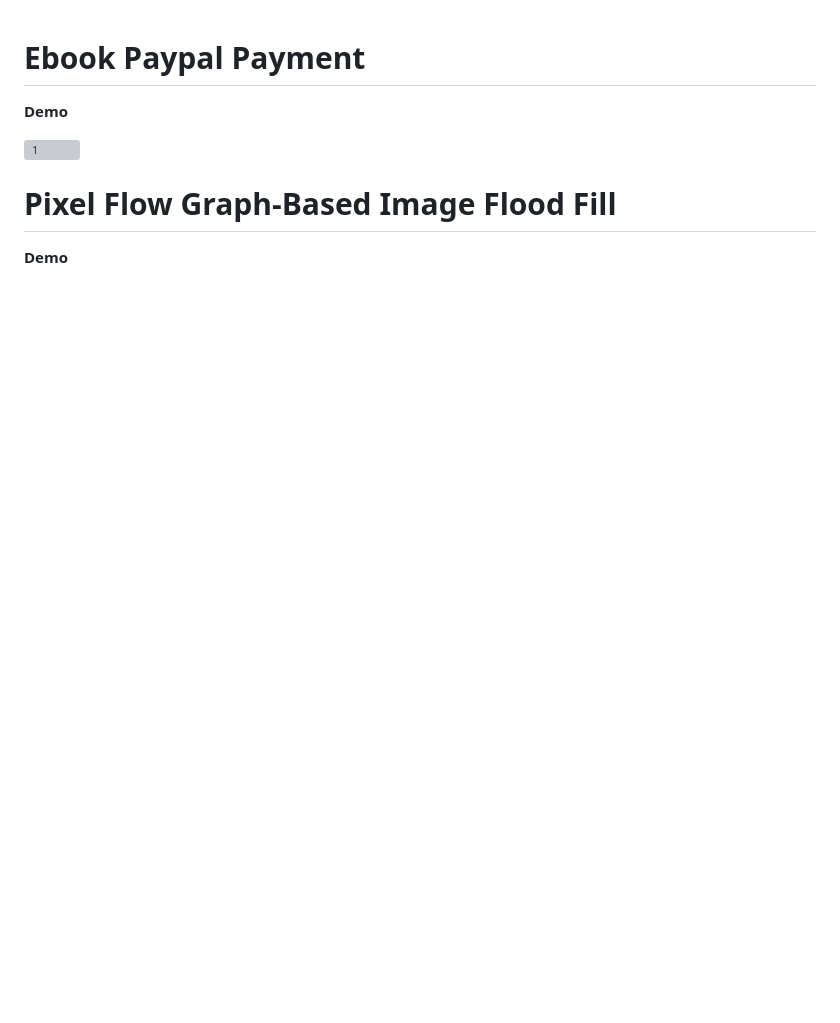
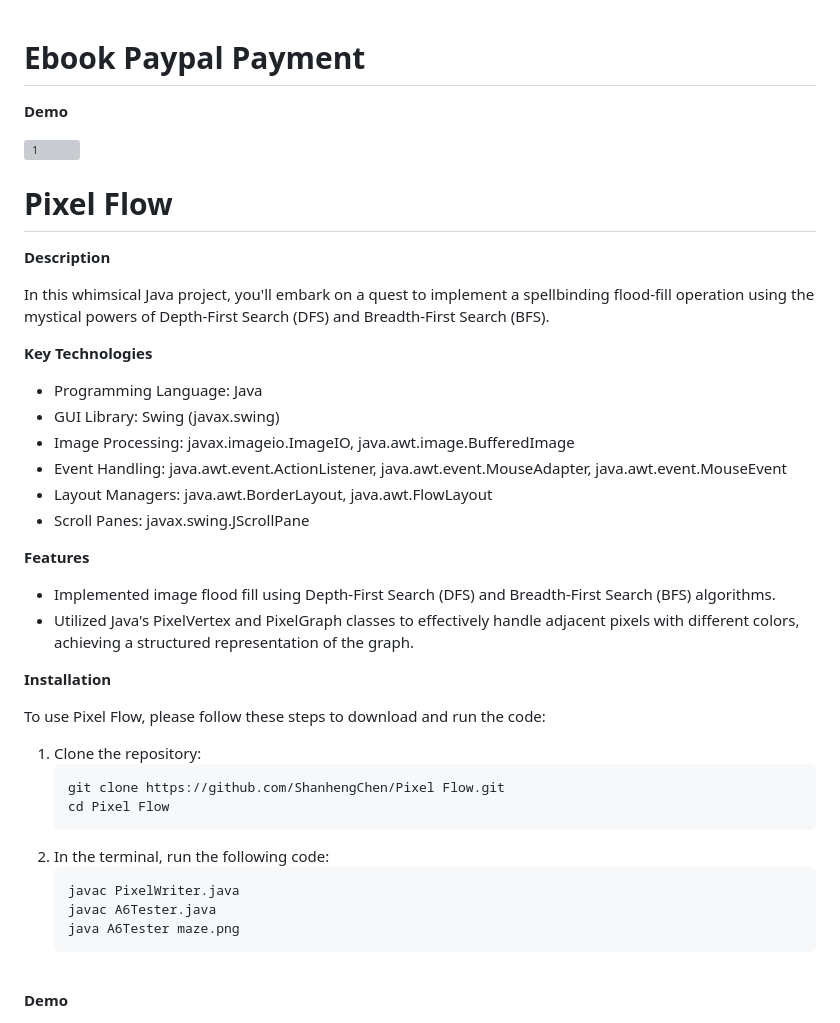
Before and after one commit to ShanhengChen/Personal-Project, a Markdown page: README.md, the part around one of its changes. GitHub-like rendering; blank space fills up the shorter version; grey boxes are pictures that could not be loaded.

````diff
--- a/README.md
+++ b/README.md
@@ -6,8 +6,41 @@
 ![1](https://github.com/ShanhengChen/Personal-Project/assets/85982820/e1d36fff-5f28-4eb4-aa2b-06047707b7f2)
 
 
+# Pixel Flow
 
-# Pixel Flow Graph-Based Image Flood Fill
+**Description**
+
+In this whimsical Java project, you'll embark on a quest to implement a spellbinding flood-fill operation using the mystical powers of Depth-First Search (DFS) and Breadth-First Search (BFS).
+
+**Key Technologies**
+- Programming Language: Java
+- GUI Library: Swing (javax.swing)
+- Image Processing: javax.imageio.ImageIO, java.awt.image.BufferedImage
+- Event Handling: java.awt.event.ActionListener, java.awt.event.MouseAdapter, java.awt.event.MouseEvent
+- Layout Managers: java.awt.BorderLayout, java.awt.FlowLayout
+- Scroll Panes: javax.swing.JScrollPane
+
+**Features**
+
+- Implemented image flood fill using Depth-First Search (DFS) and Breadth-First Search (BFS) algorithms.
+- Utilized Java's PixelVertex and PixelGraph classes to effectively handle adjacent pixels with different colors, achieving a structured representation of the graph.
+
+**Installation**
+
+To use Pixel Flow, please follow these steps to download and run the code:
+
+1. Clone the repository:
+    ```bash
+    git clone https://github.com/ShanhengChen/Pixel Flow.git
+    cd Pixel Flow
+    ```
+2. In the terminal, run the following code:
+    ```bash
+    javac PixelWriter.java
+    javac A6Tester.java
+    java A6Tester maze.png
+    ```
+<br>
 
 **Demo**
 
````
Also changed, not shown: other parts of README.md (+92 -9 lines).
